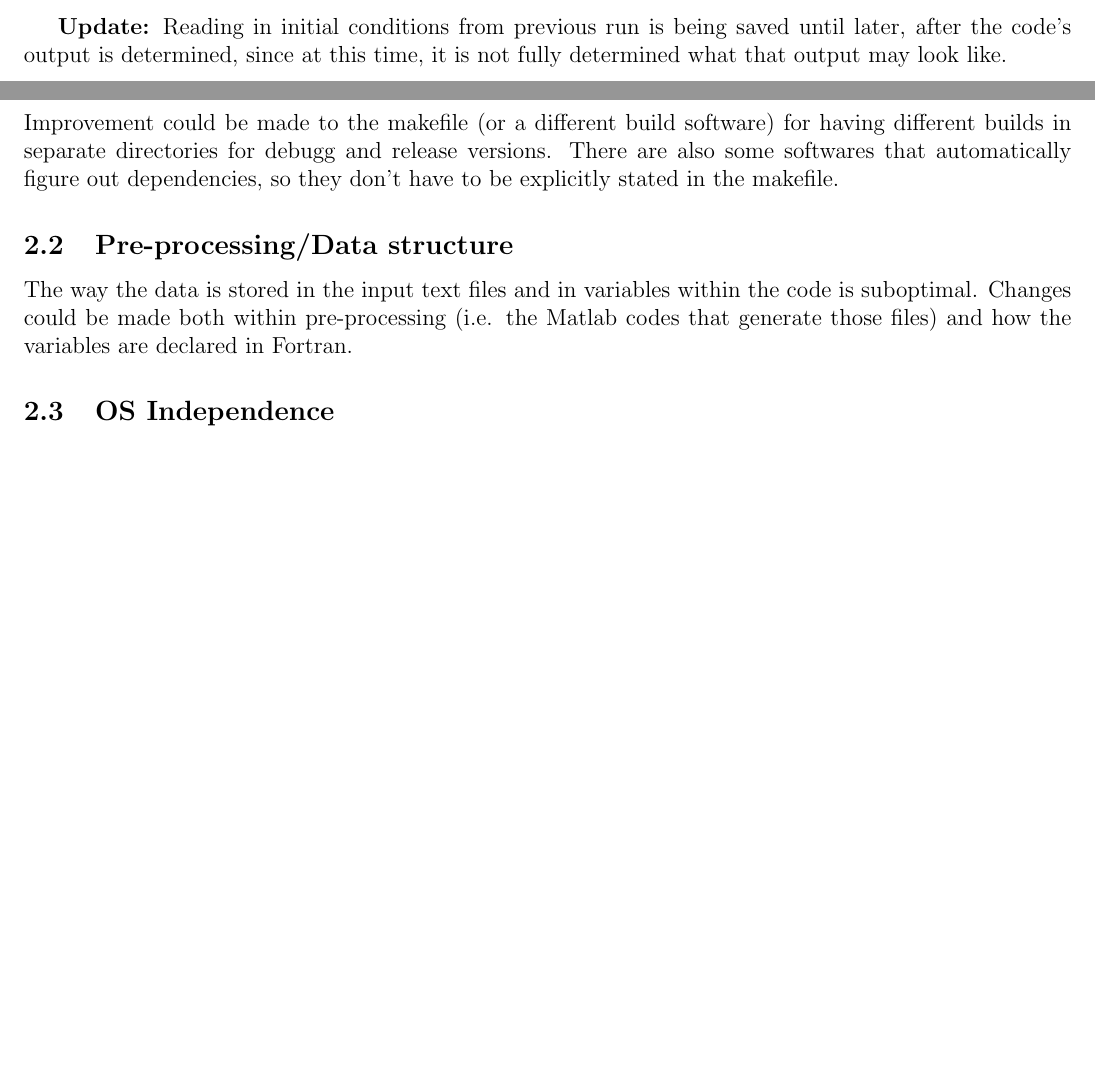
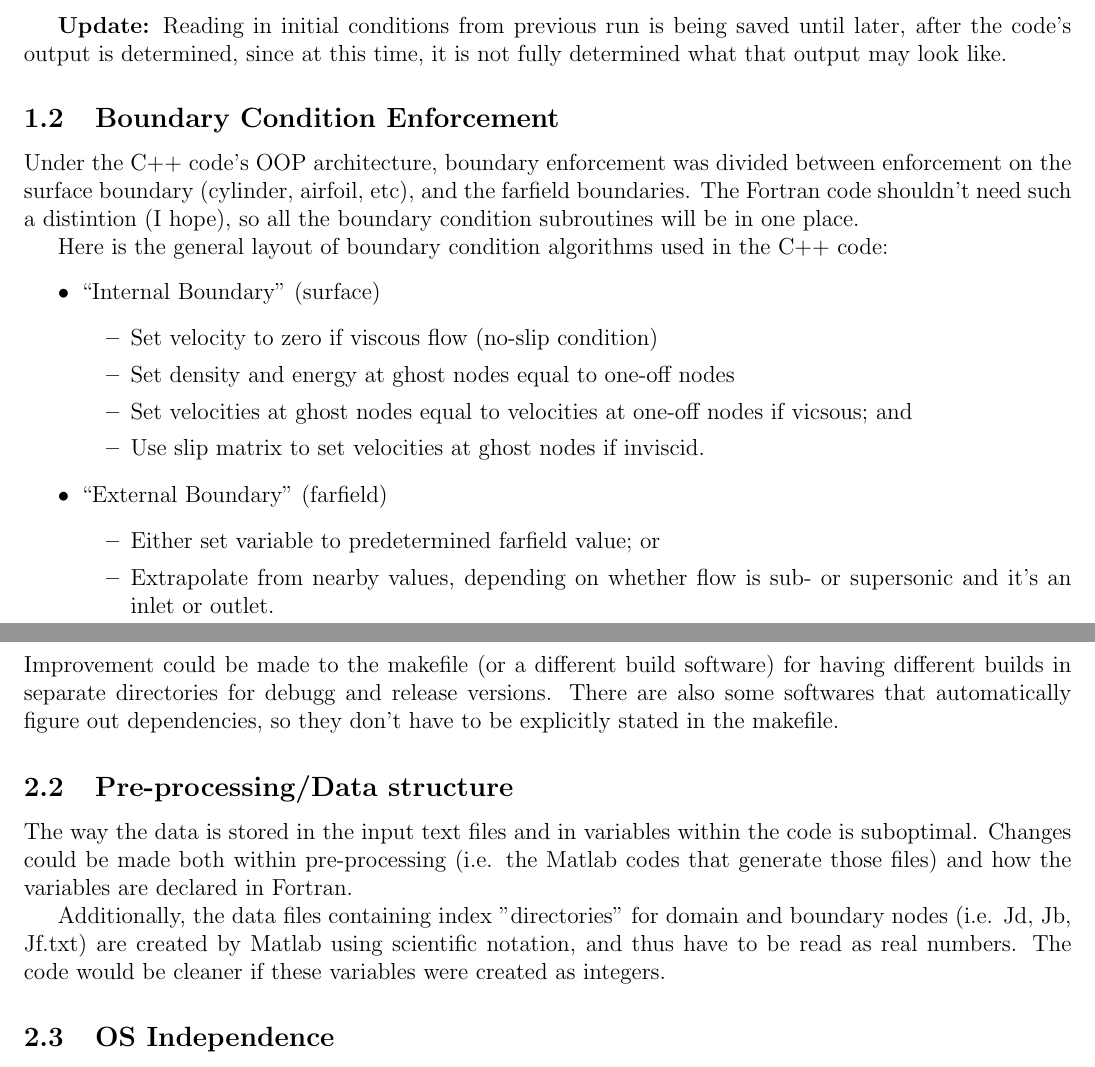
Before and after one commit to javierv09/SOMA, a LaTeX document (doc/todo.tex): two parts of pages 1 and 2 of 3, joined at a grey line, cut so that both start at the same text, the shorter picture padded with empty space. Compiled offline with pdfLaTeX.

Commit message:
Most of BC's done. Extrapolation fcn and documentation pending.

```diff
--- a/doc/todo.tex
+++ b/doc/todo.tex
@@ -26,6 +26,25 @@
 
     \textbf{Update:} Reading in initial conditions from previous run is being saved until later, after the code's output is determined, since at this time, it is not fully determined what that output may look like.
 
+    \subsection{Boundary Condition Enforcement}
+    Under the C++ code's OOP architecture, boundary enforcement was divided between enforcement on the surface boundary (cylinder, airfoil, etc), and the farfield boundaries. The Fortran code shouldn't need such a distintion (I hope), so all the boundary condition subroutines will be in one place.
+
+    Here is the general layout of boundary condition algorithms used in the C++ code:
+    \begin{itemize}
+        \item ``Internal Boundary'' (surface)
+        \begin{itemize}
+            \item Set velocity to zero if viscous flow (no-slip condition)
+            \item Set density and energy at ghost nodes equal to one-off nodes
+            \item Set velocities at ghost nodes equal to velocities at one-off nodes if vicsous; and
+            \item Use slip matrix to set velocities at ghost nodes if inviscid.
+        \end{itemize}
+        \item ``External Boundary'' (farfield)
+        \begin{itemize}
+            \item Either set variable to predetermined farfield value; or
+            \item Extrapolate from nearby values, depending on whether flow is sub- or supersonic and it's an inlet or outlet.
+        \end{itemize}
+    \end{itemize}
+
     \newpage
     \section{Future Improvements}
     \subsection{Build Options}
@@ -33,6 +52,8 @@
 
     \subsection{Pre-processing/Data structure}
     The way the data is stored in the input text files and in variables within the code is suboptimal. Changes could be made both within pre-processing (i.e. the Matlab codes that generate those files) and how the variables are declared in Fortran.
+
+    Additionally, the data files containing index "directories" for domain and boundary nodes (i.e. Jd, Jb, Jf.txt) are created by Matlab using scientific notation, and thus have to be read as real numbers. The code would be cleaner if these variables were created as integers.
 
     \subsection{OS Independence}
     During setup, the code sends a shell command to the system to create an output directory if it doesn't already exist. The consequence is that the code is thus Linux (and possible Mac) exclusive. It might be beneficial if the code could be independent of operating system, so it could also run on Windows. Perhaps there is some way to detect OS and use the \texttt{system} subroutine within Fortran accordingly, but this has not been looked into yet. Very low priority.
```
Also changed, not shown: doc/todo.pdf, makefile, 9 other files.
